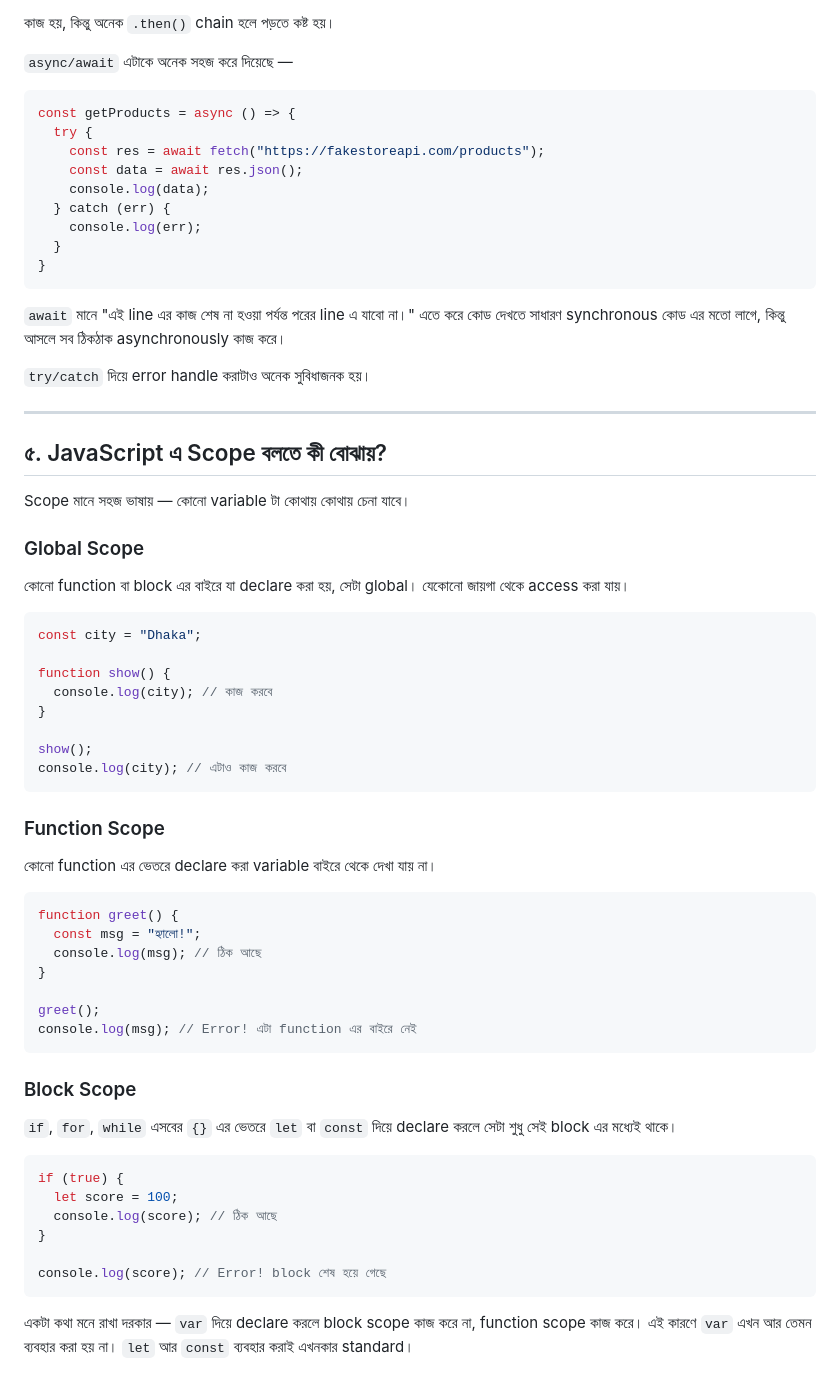
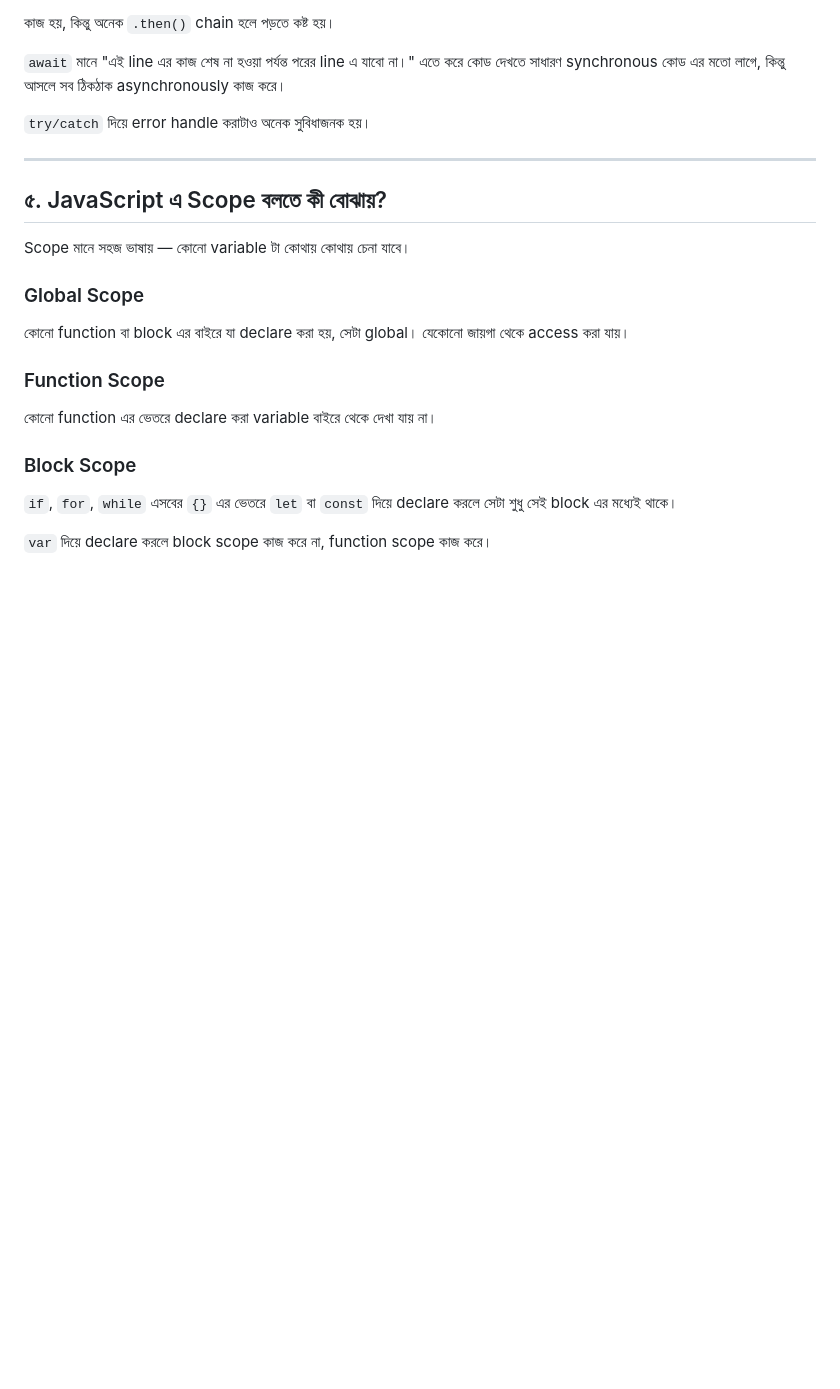
Before and after one commit to tsakib2000/Mission-Restart, a Markdown page: readme.md, the part around one of its changes. GitHub-like rendering; blank space fills up the shorter version.

````diff
--- a/readme.md
+++ b/readme.md
@@ -87,19 +45,6 @@ fetch("https://fakestoreapi.com/products")
 
 কাজ হয়, কিন্তু অনেক `.then()` chain হলে পড়তে কষ্ট হয়।
 
-`async/await` এটাকে অনেক সহজ করে দিয়েছে —
-
-```js
-const getProducts = async () => {
-  try {
-    const res = await fetch("https://fakestoreapi.com/products");
-    const data = await res.json();
-    console.log(data);
-  } catch (err) {
-    console.log(err);
-  }
-}
-```
 
 `await` মানে "এই line এর কাজ শেষ না হওয়া পর্যন্ত পরের line এ যাবো না।" এতে করে কোড দেখতে সাধারণ synchronous কোড এর মতো লাগে, কিন্তু আসলে সব ঠিকঠাক asynchronously কাজ করে।
 
@@ -115,42 +60,14 @@ Scope মানে সহজ ভাষায় — কোনো variable টা
 
 কোনো function বা block এর বাইরে যা declare করা হয়, সেটা global। যেকোনো জায়গা থেকে access করা যায়।
 
-```js
-const city = "Dhaka";
-
-function show() {
-  console.log(city); // কাজ করবে
-}
-
-show();
-console.log(city); // এটাও কাজ করবে
-```
-
 ### Function Scope
 
 কোনো function এর ভেতরে declare করা variable বাইরে থেকে দেখা যায় না।
 
-```js
-function greet() {
-  const msg = "হ্যালো!";
-  console.log(msg); // ঠিক আছে
-}
-
-greet();
-console.log(msg); // Error! এটা function এর বাইরে নেই
-```
 
 ### Block Scope
 
 `if`, `for`, `while` এসবের `{}` এর ভেতরে `let` বা `const` দিয়ে declare করলে সেটা শুধু সেই block এর মধ্যেই থাকে।
 
-```js
-if (true) {
-  let score = 100;
-  console.log(score); // ঠিক আছে
-}
 
-console.log(score); // Error! block শেষ হয়ে গেছে
-```
-
-একটা কথা মনে রাখা দরকার — `var` দিয়ে declare করলে block scope কাজ করে না, function scope কাজ করে। এই কারণে `var` এখন আর তেমন ব্যবহার করা হয় না। `let` আর `const` ব্যবহার করাই এখনকার standard।
+`var` দিয়ে declare করলে block scope কাজ করে না, function scope কাজ করে।
````
Also changed, not shown: other parts of readme.md (+5 -47 lines).
